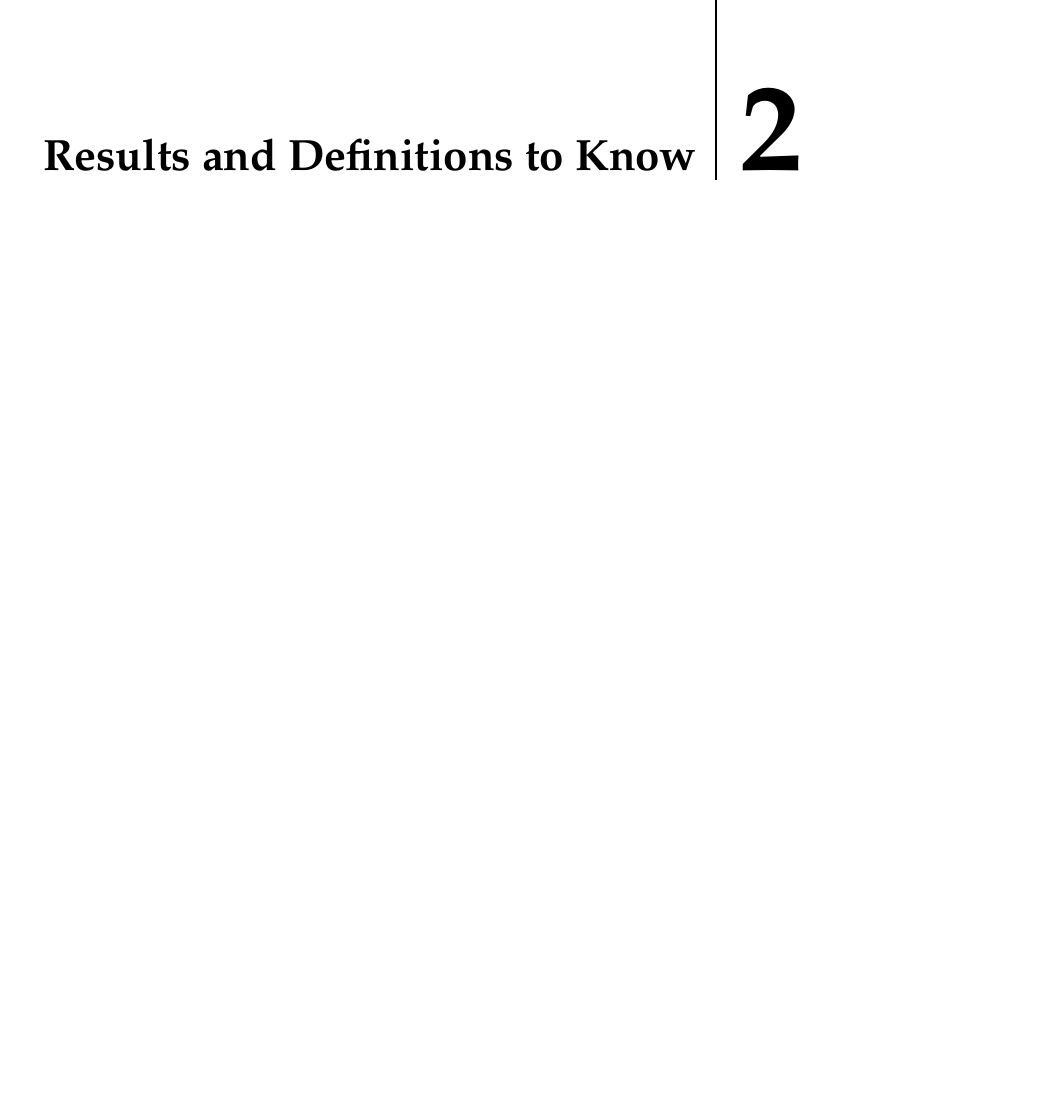
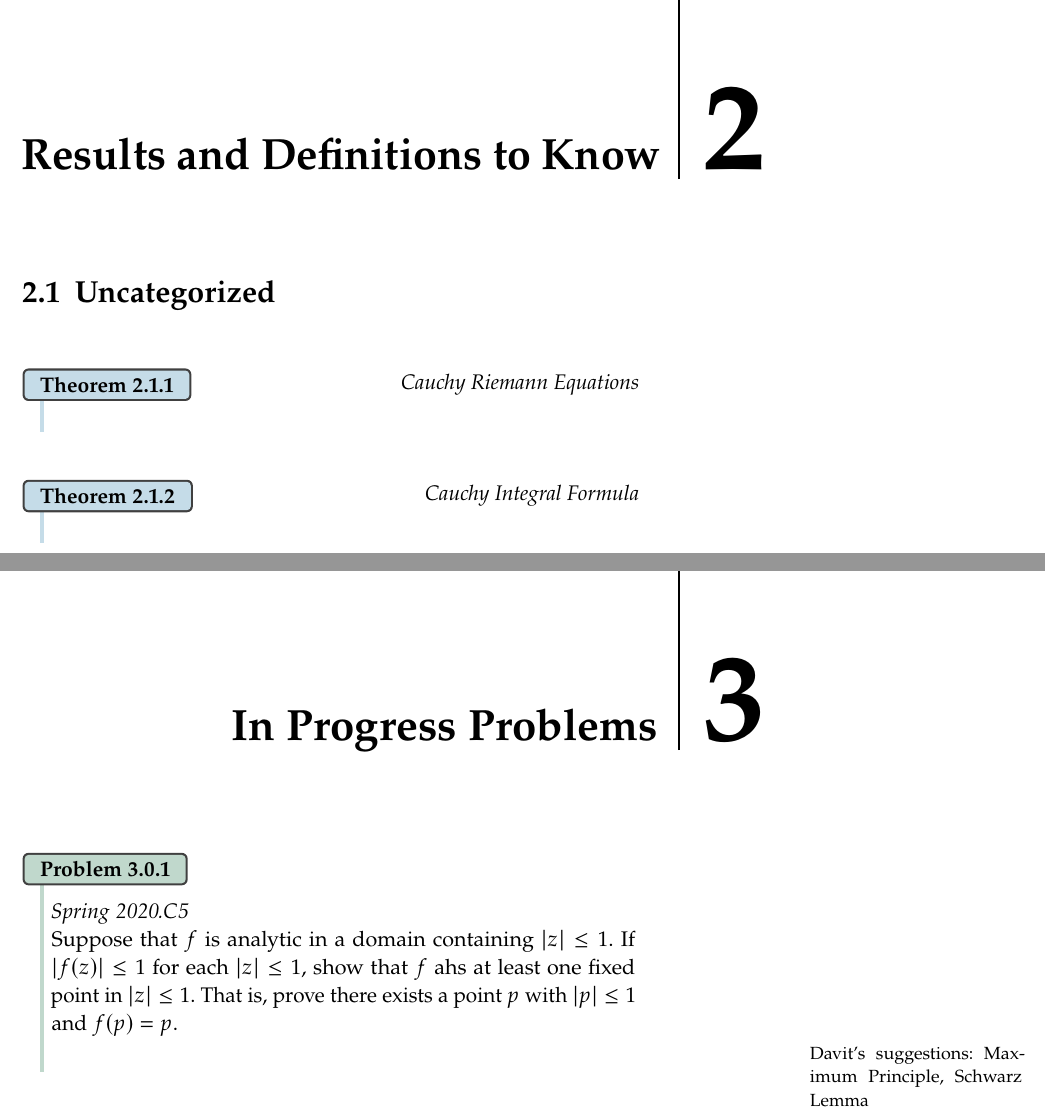
Before and after one commit to sarahm317/AnalysisQual, a LaTeX document (main.tex, which reads sections/inprogress.tex, sections/theorems.tex): part of page 3 of 3 before the commit and two parts of pages 3 and 4 of 4 after it, the two joined at a grey line, cut so that both start at the same text, the shorter picture padded with empty space. The pictures show the PDF file main.pdf that the author committed with the source.

Commit message:
Reorganizing and reformatting.

```diff
--- /dev/null
+++ b/sections/inprogress.tex
@@ -0,0 +1,10 @@
+\setchapterstyle{kao}
+\setchapterpreamble[u]{\margintoc}
+\chapter{In Progress Problems}
+
+\begin{qualproblem}[Spring 2020.C5]
+    Suppose that $f$ is analytic in a domain containing $|z|\leq 1$. If $|f(z)|\leq 1$ for each $|z|\leq 1$, show that $f$ ahs at least one fixed point in $|z|\leq 1$. That is, prove there exists a point $p$ with $|p|\leq1$ and $f(p) = p$.
+
+    \marginnote{Davit's suggestions: Maximum Principle, Schwarz Lemma}
+
+\end{qualproblem}
--- a/sections/theorems.tex
+++ b/sections/theorems.tex
@@ -1,3 +1,13 @@
 \setchapterstyle{kao}
 \setchapterpreamble[u]{\margintoc}
 \chapter{Results and Definitions to Know}
+
+\section{Uncategorized}
+
+\begin{theorem}[Cauchy Riemann Equations]
+
+\end{theorem}
+
+\begin{theorem}[Cauchy Integral Formula]
+
+\end{theorem}
```
Also changed, not shown: main.tex (+1 -1 lines), main.pdf.
